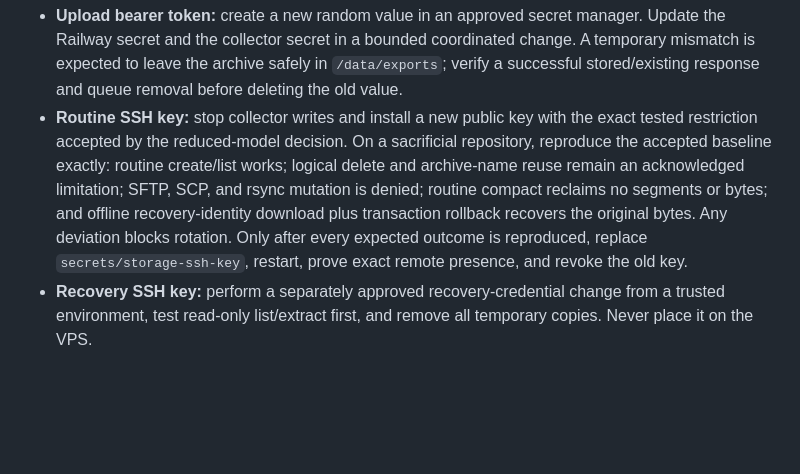
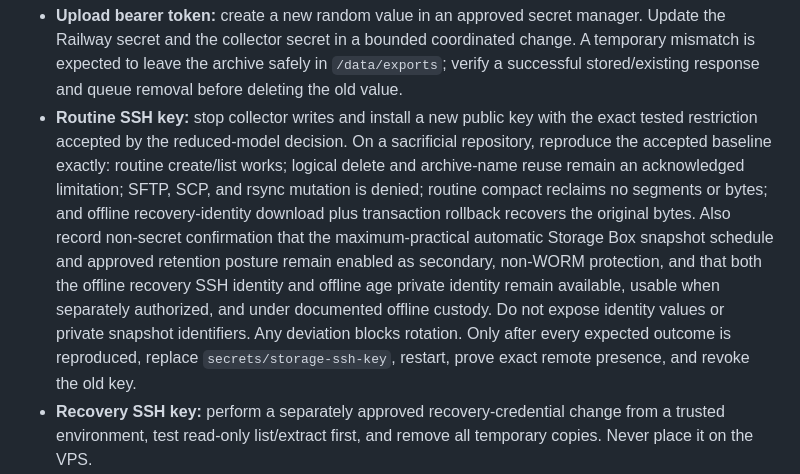
Before and after one commit to TimoKruth/SherpA, a Markdown page: docs/deployment/collector.md, the part around the change. Drawn GitHub-style; blank space fills up the shorter version.

Commit message:
fix(docs): complete reduced model rotation baseline
Co-Authored-By: Claude <noreply@anthropic.com>

```diff
--- a/docs/deployment/collector.md
+++ b/docs/deployment/collector.md
@@ -382,8 +382,13 @@ Never print old or new values. Use mode-0600 temporary files and remove them aft
   accepted baseline exactly: routine create/list works; logical delete and archive-name reuse remain
   an acknowledged limitation; SFTP, SCP, and rsync mutation is denied; routine compact reclaims no
   segments or bytes; and offline recovery-identity download plus transaction rollback recovers the
-  original bytes. Any deviation blocks rotation. Only after every expected outcome is reproduced,
-  replace `secrets/storage-ssh-key`, restart, prove exact remote presence, and revoke the old key.
+  original bytes. Also record non-secret confirmation that the maximum-practical automatic Storage
+  Box snapshot schedule and approved retention posture remain enabled as secondary, non-WORM
+  protection, and that both the offline recovery SSH identity and offline age private identity remain
+  available, usable when separately authorized, and under documented offline custody. Do not expose
+  identity values or private snapshot identifiers. Any deviation blocks rotation. Only after every
+  expected outcome is reproduced, replace `secrets/storage-ssh-key`, restart, prove exact remote
+  presence, and revoke the old key.
 - **Recovery SSH key:** perform a separately approved recovery-credential change from a trusted
   environment, test read-only list/extract first, and remove all temporary copies. Never place it
   on the VPS.
```
